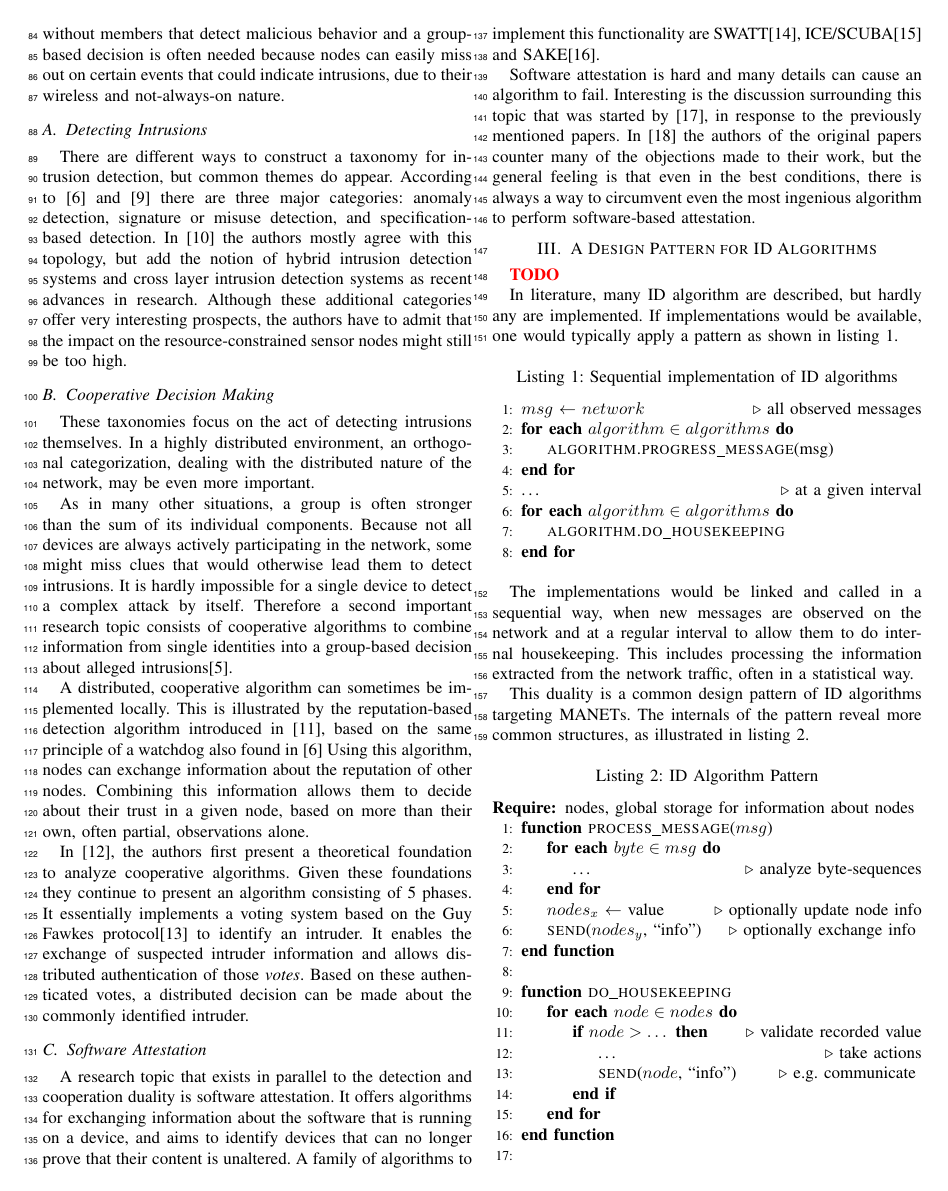
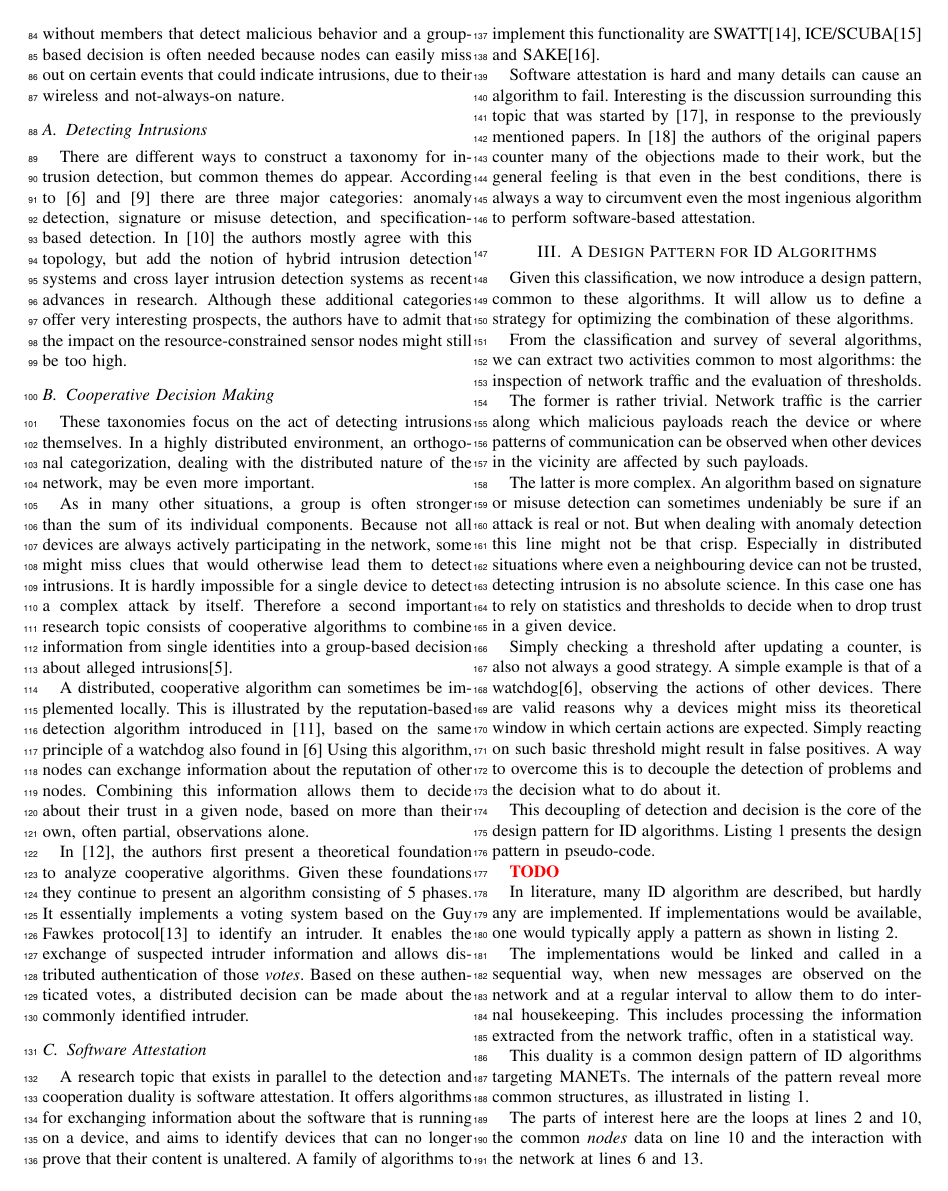
Before and after one commit to christophevg/foo-lang-papers, a LaTeX paper (paper.tex): page 2 of 7. Compiled offline with pdfLaTeX.

Commit message:
added intro for design pattern for ID algorithms

```diff
--- a/paper.tex
+++ b/paper.tex
@@ -255,3 +255,33 @@ most ingenious algorithm to perform software-based attestation.
 \section{A Design Pattern for ID Algorithms}
 \label{pattern}
 
+Given this classification, we now introduce a design pattern, common to these
+algorithms. It will allow us to define a strategy for optimizing the
+combination of these algorithms.
+
+From the classification and survey of several algorithms, we can extract two
+activities common to most algorithms: the inspection of network traffic and the
+evaluation of thresholds.
+
+The former is rather trivial. Network traffic is the carrier along which
+malicious payloads reach the device or where patterns of communication can be
+observed when other devices in the vicinity are affected by such payloads.
+
+The latter is more complex. An algorithm based on signature or misuse detection
+can sometimes undeniably be sure if an attack is real or not. But when dealing
+with anomaly detection this line might not be that crisp. Especially in
+distributed situations where even a neighbouring device can not be trusted,
+detecting intrusion is no absolute science. In this case one has to rely on
+statistics and thresholds to decide when to drop trust in a given device.
+
+Simply checking a threshold after updating a counter, is also not always a good
+strategy. A simple example is that of a watchdog\cite{mishra2004intrusion},
+observing the actions of other devices. There are valid reasons why a devices
+might miss its theoretical window in which certain actions are expected. Simply
+reacting on such basic threshold might result in false positives. A way to
+overcome this is to decouple the detection of problems and the decision what to
+do about it.
+
+This decoupling of detection and decision is the core of the design pattern for
+ID algorithms. Listing \ref{alg:id-algo-pattern} presents the design pattern in
+pseudo-code.
@@ -258,10 +311,12 @@ most ingenious algorithm to perform software-based attestation.
+\end{figure}
+
 \TODO
 
 In literature, many ID algorithm are described, but hardly any are implemented.
 If implementations would be available, one would typically apply a pattern as
 shown in listing \ref{alg:id-algo-application}.
 
-\begin{figure}[H]
+\begin{figure}[!ht]
 \captionof{lstlisting}{Sequential implementation of ID algorithms\label{alg:id-algo-application}}
 \begin{algorithmic}[1]
   \Let{$msg$}{$network$} \Comment{all observed messages}
@@ -285,23 +340,3 @@ This duality is a common design pattern of ID algorithms targeting MANETs. The
 internals of the pattern reveal more common structures, as illustrated in
 listing \ref{alg:id-algo-pattern}.
 
-\begin{figure}[H]
-\captionof{lstlisting}{ID Algorithm Pattern\label{alg:id-algo-pattern}}
-\begin{algorithmic}[1]
-  \Require{nodes, global storage for information about nodes}
-  \Function{process\_message}{$msg$}
-    \ForEach{$byte \in msg$} \label{alg:id-algo-pattern-loop1}
-     \State \dots \Comment{analyze byte-sequences}
-    \EndFor
-    \Let{$nodes_x$}{value}  \Comment{optionally update node info}
-    \State \Call{send}{$nodes_y$, ``info''} \Comment{optionally exchange info} \label{alg:id-algo-pattern-send1}
-  \EndFunction
-  \State
-  \Function{do\_housekeeping}{}
-    \ForEach{$node \in nodes$} \label{alg:id-algo-pattern-loop2} \label{alg:id-algo-pattern-common-data}
-      \If{$node > \dots$} \Comment{validate recorded value}
-        \State \dots \Comment{take actions}
-        \State \Call{send}{$node$, ``info''} \Comment{e.g. communicate} \label{alg:id-algo-pattern-send2}
-      \EndIf
-    \EndFor
-  \EndFunction
```
Also changed, not shown: paper.tex (27 more changed lines).
